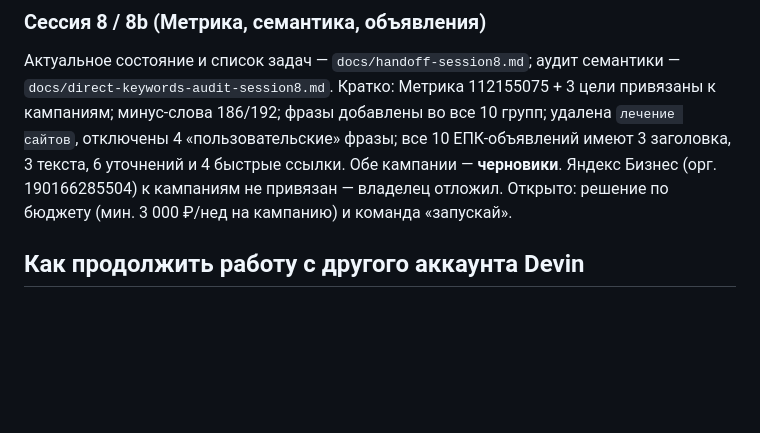
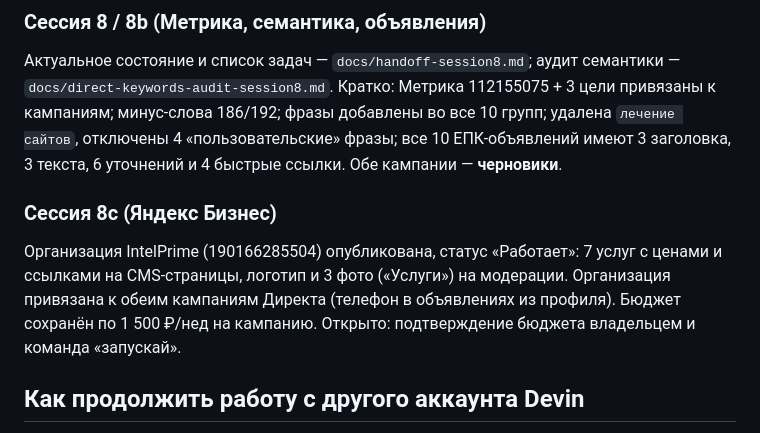
Before and after one commit to bratkaprod-cell/new, a Markdown page: docs/devin-context.md, the part around the change. Drawn GitHub-style; blank space fills up the shorter version.

```diff
--- a/docs/devin-context.md
+++ b/docs/devin-context.md
@@ -307,9 +307,14 @@
 `docs/direct-keywords-audit-session8.md`. Кратко: Метрика 112155075 + 3 цели привязаны к
 кампаниям; минус-слова 186/192; фразы добавлены во все 10 групп; удалена `лечение сайтов`,
 отключены 4 «пользовательские» фразы; все 10 ЕПК-объявлений имеют 3 заголовка, 3 текста,
-6 уточнений и 4 быстрые ссылки. Обе кампании — **черновики**. Яндекс Бизнес (орг. 190166285504)
-к кампаниям не привязан — владелец отложил. Открыто: решение по бюджету (мин. 3 000 ₽/нед
-на кампанию) и команда «запускай».
+6 уточнений и 4 быстрые ссылки. Обе кампании — **черновики**.
+
+### Сессия 8c (Яндекс Бизнес)
+
+Организация IntelPrime (190166285504) опубликована, статус «Работает»: 7 услуг с ценами и
+ссылками на CMS-страницы, логотип и 3 фото («Услуги») на модерации. Организация привязана к
+обеим кампаниям Директа (телефон в объявлениях из профиля). Бюджет сохранён по 1 500 ₽/нед на
+кампанию. Открыто: подтверждение бюджета владельцем и команда «запускай».
 
 ## Как продолжить работу с другого аккаунта Devin
 
```
Also changed, not shown: docs/handoff-session8.md (+13 -5 lines).
